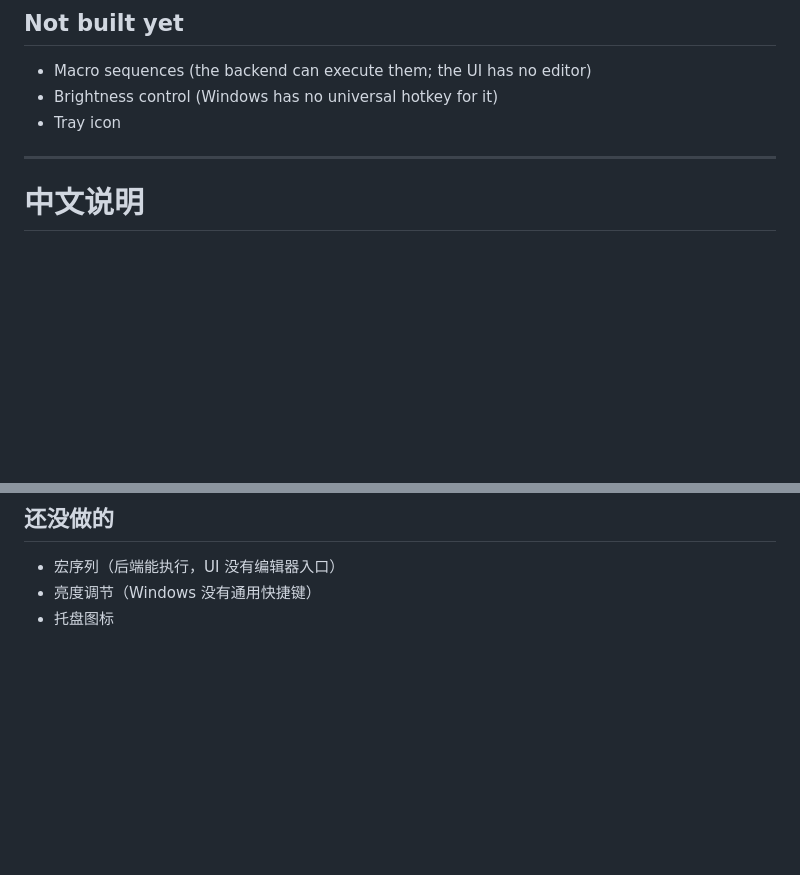
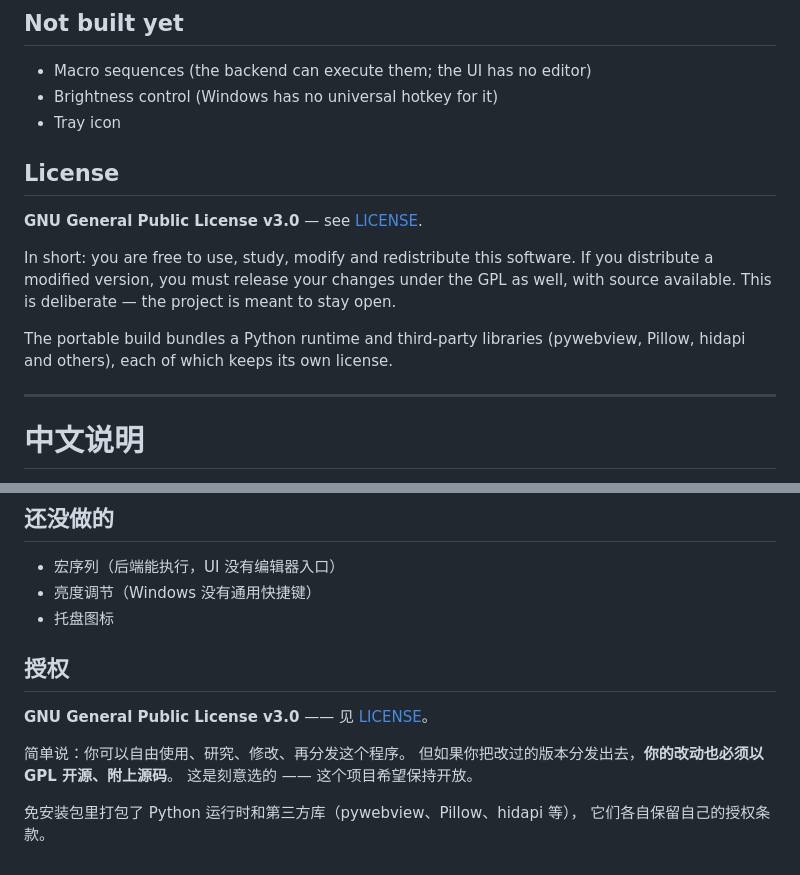
Before and after one commit to Jack84vibe/dualsense-mapper, a Markdown page: README.md, 2 parts joined by grey strips. GitHub-like rendering; blank space fills up the shorter version.

```diff
--- a/README.md
+++ b/README.md
@@ -173,6 +173,18 @@ constant, then delete the script. Do not accumulate historical reports.
 - Brightness control (Windows has no universal hotkey for it)
 - Tray icon
 
+## License
+
+**GNU General Public License v3.0** — see [LICENSE](./LICENSE).
+
+In short: you are free to use, study, modify and redistribute this software.
+If you distribute a modified version, you must release your changes under the
+GPL as well, with source available. This is deliberate — the project is meant
+to stay open.
+
+The portable build bundles a Python runtime and third-party libraries
+(pywebview, Pillow, hidapi and others), each of which keeps its own license.
+
 ---
 
 # 中文说明
@@ -334,3 +346,14 @@ cmd.exe 遇到语法错误不报错、不提示、直接静默退出，用户看
 - 宏序列（后端能执行，UI 没有编辑器入口）
 - 亮度调节（Windows 没有通用快捷键）
 - 托盘图标
+
+## 授权
+
+**GNU General Public License v3.0** —— 见 [LICENSE](./LICENSE)。
+
+简单说：你可以自由使用、研究、修改、再分发这个程序。
+但如果你把改过的版本分发出去，**你的改动也必须以 GPL 开源、附上源码**。
+这是刻意选的 —— 这个项目希望保持开放。
+
+免安装包里打包了 Python 运行时和第三方库（pywebview、Pillow、hidapi 等），
+它们各自保留自己的授权条款。
```
